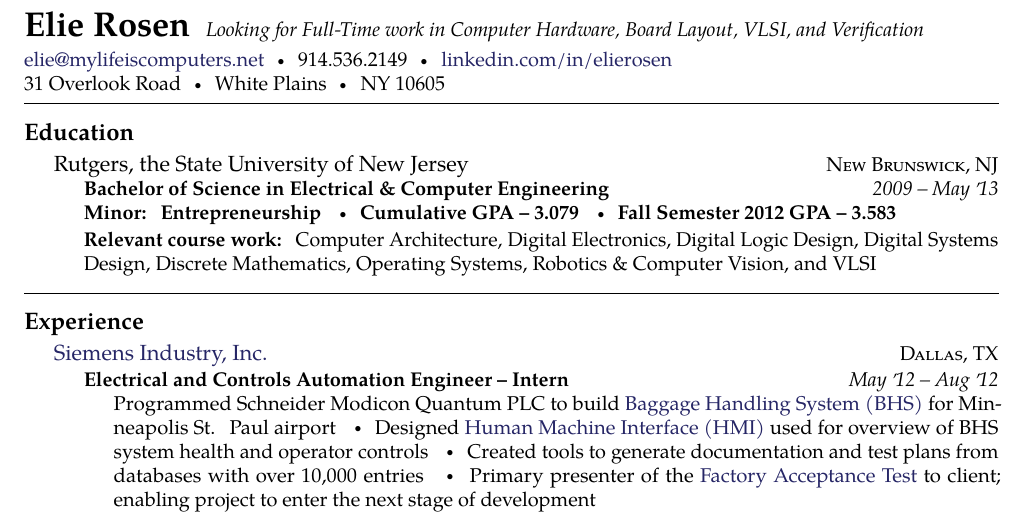
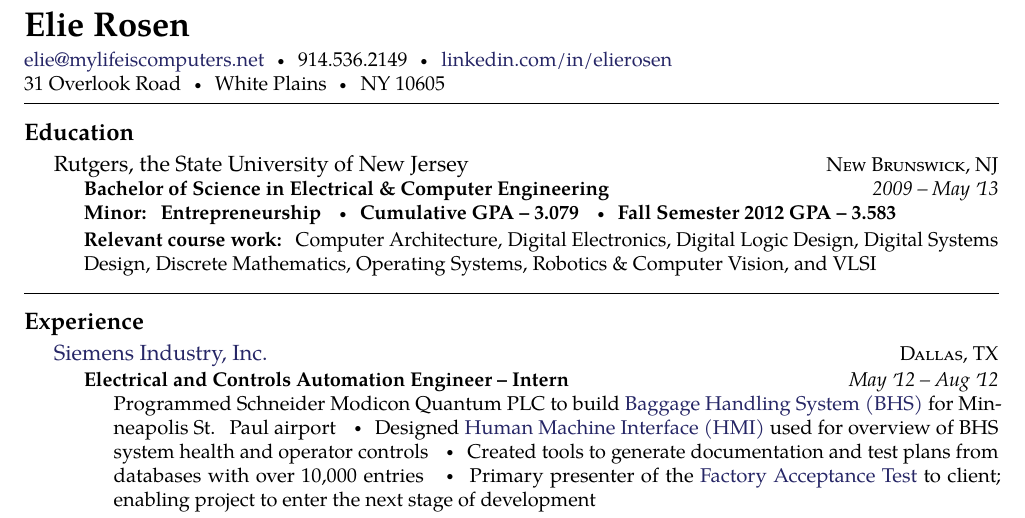
Before and after one commit to erosen/erosen.github.io, a LaTeX document (elie_rosen.tex): part of the page, cut at the place of the change. Compiled offline with pdfLaTeX.

Commit message:
some adjustments

```diff
--- a/elie_rosen.tex
+++ b/elie_rosen.tex
@@ -11,7 +11,7 @@
 \begin{document} % begin the content of the document
 \sloppy % this to relax whitespacing in favour of straight margins
 
-\maintitle{Elie Rosen}{Looking for Full-Time work in Computer Hardware, Board Layout, VLSI, and Verification} % title on top of the document
+\maintitle{Elie Rosen}{} % title on top of the document
 
 \nobreakvspace{0.3em} % add some page break averse vertical spacing
 
```
Also changed, not shown: elie_rosen.pdf.
